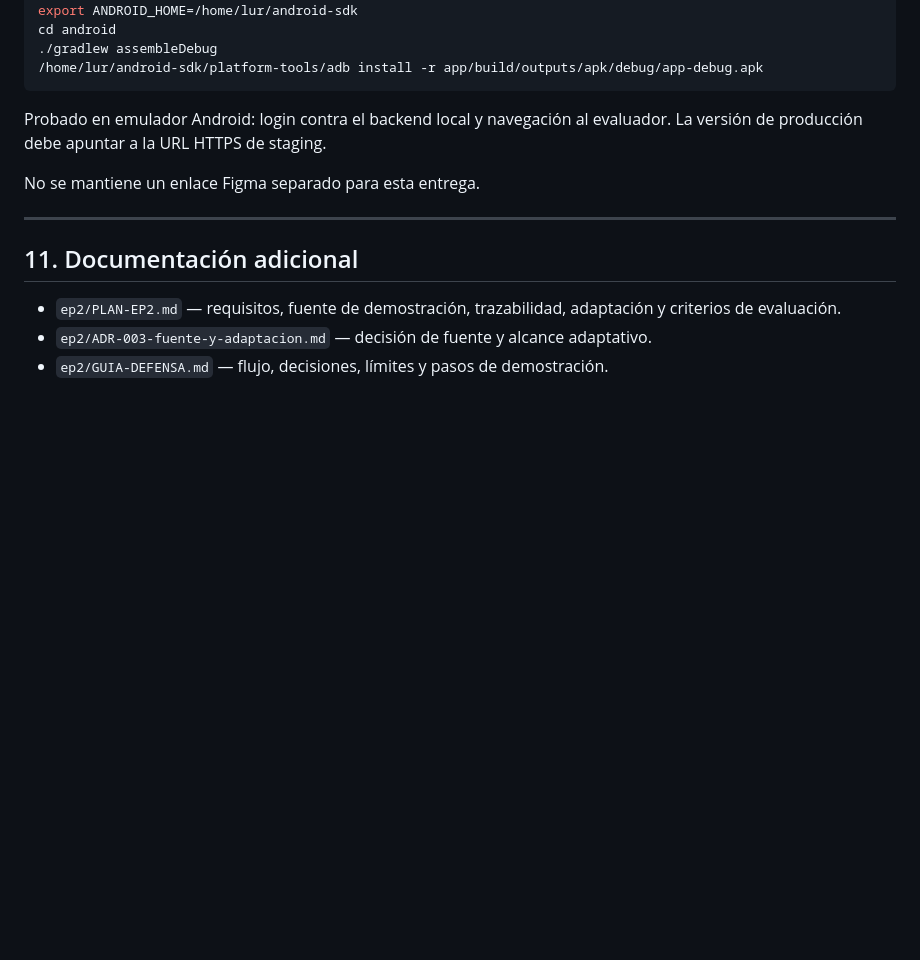
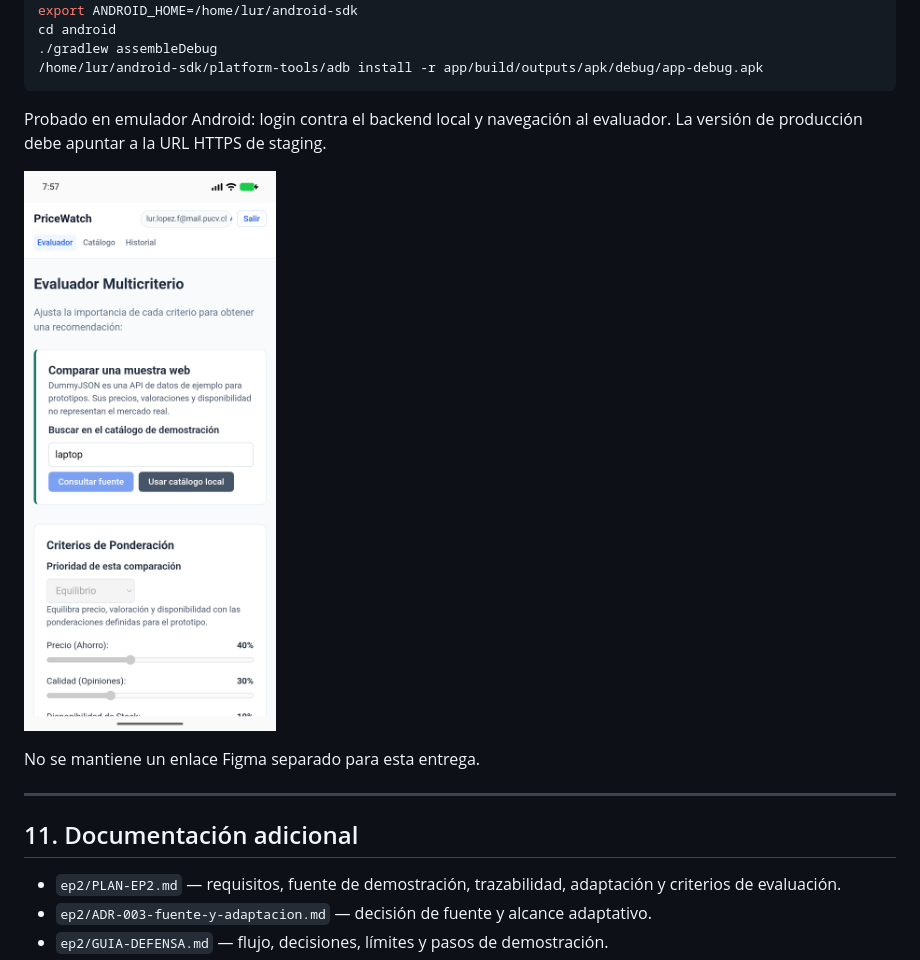
Before and after one commit to LurLopez/PriceWatch, a Markdown page: README.md, the part around the change. GitHub-like rendering; pictures changed too: docs/evidencias/android-login.png (added); blank space fills up the shorter version.

Commit message:
docs(ef): agregar evidencia de login en Android

```diff
--- a/README.md
+++ b/README.md
@@ -369,6 +369,8 @@ cd android
 
 Probado en emulador Android: login contra el backend local y navegación al evaluador. La versión de producción debe apuntar a la URL HTTPS de staging.
 
+![Login en Android](docs/evidencias/android-login.png)
+
 No se mantiene un enlace Figma separado para esta entrega.
 
 ---
```
